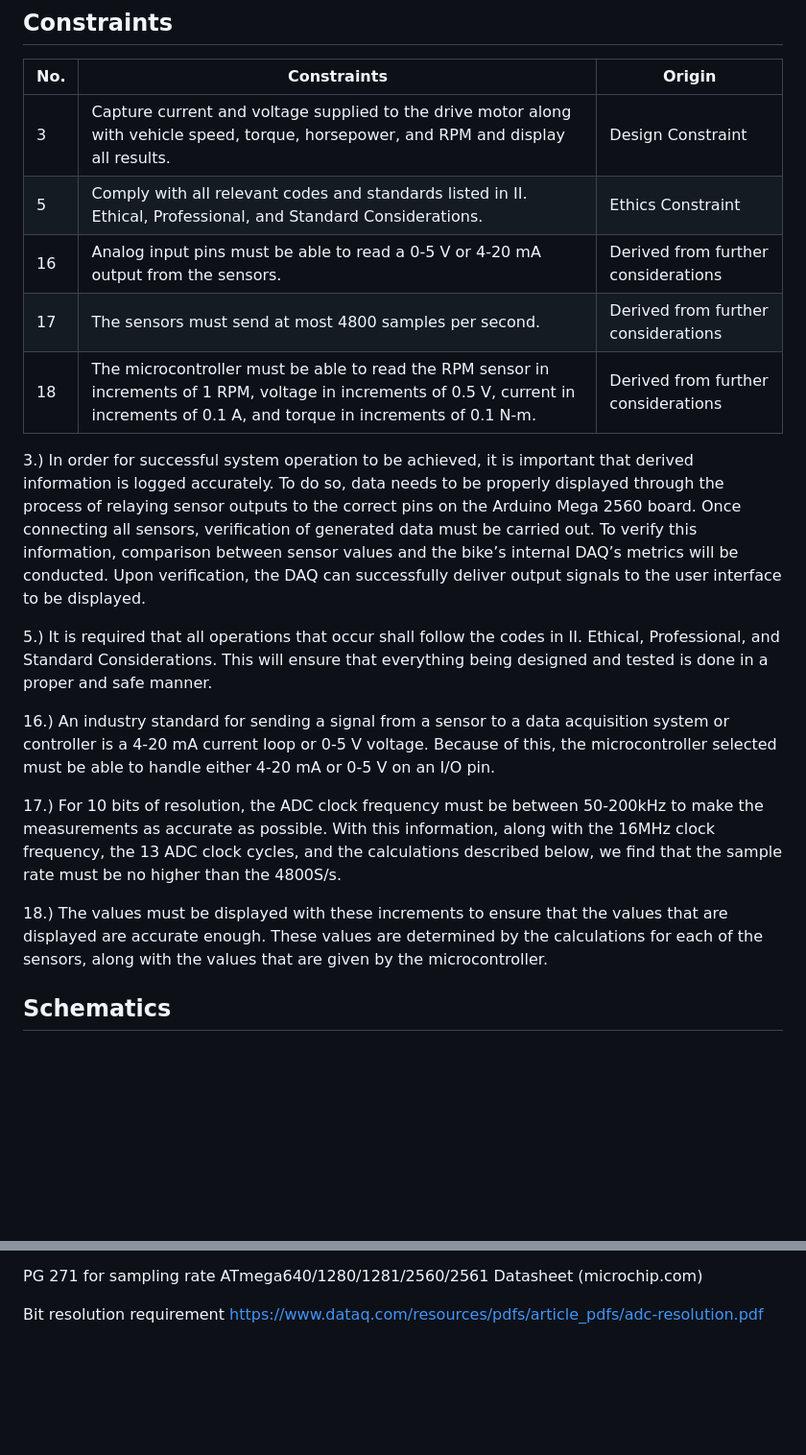
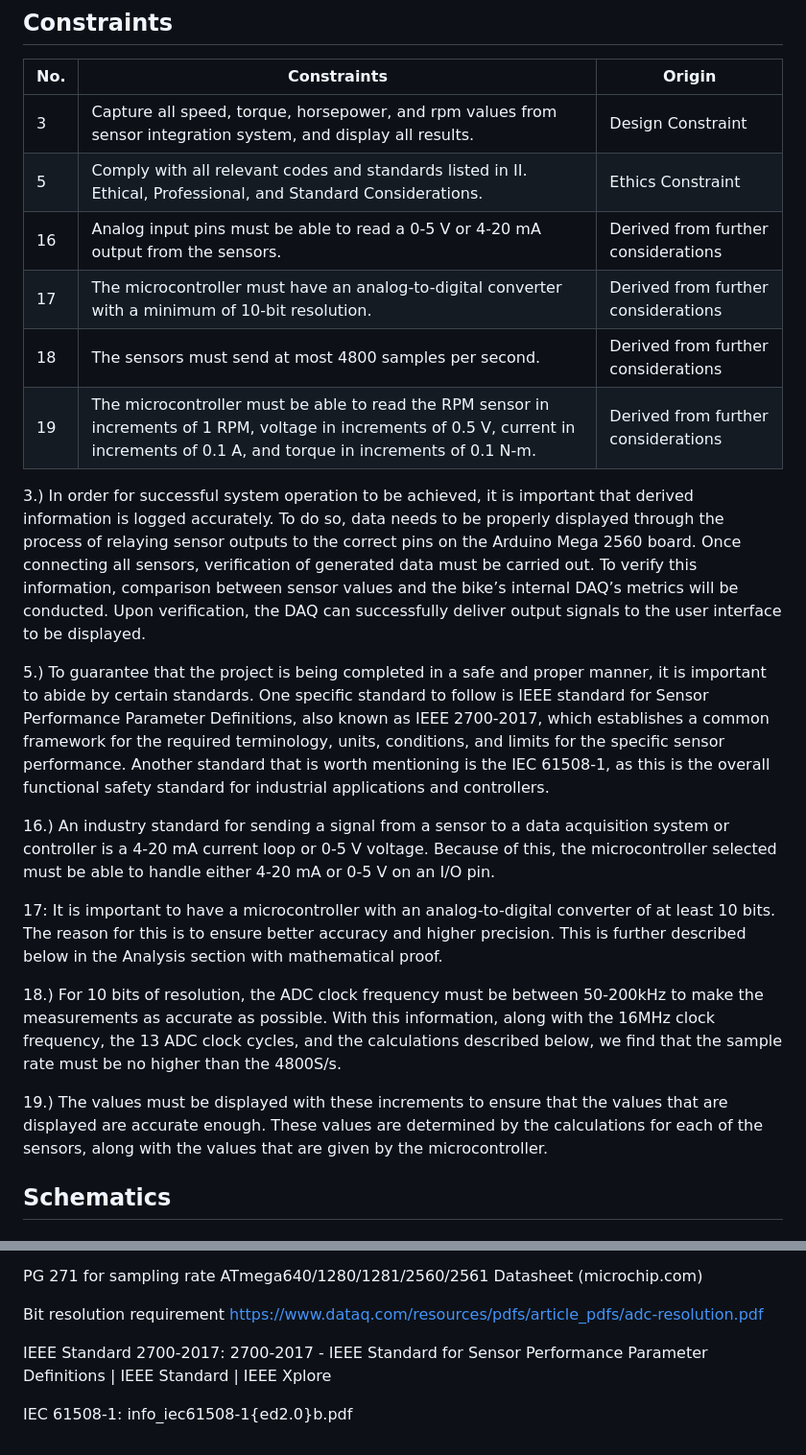
Before and after one commit to Dylan2432/S24_Team3_EV_Motorcycle_Chassis_Dynamometer, a Markdown page: Documentation/Signoffs/DAQ-Subsystem-Signoff.md, 2 parts joined by grey strips. Shown at 96% size. GitHub-like rendering; blank space fills up the shorter version.

Commit message:
Update DAQ-Subsystem-Signoff.md
Corrected revisions and added a constraint

```diff
--- a/Documentation/Signoffs/DAQ-Subsystem-Signoff.md
+++ b/Documentation/Signoffs/DAQ-Subsystem-Signoff.md
@@ -7,22 +7,26 @@ The primary function of the data acquisition (DAQ) is capturing and displaying r
 ## Constraints
 |No.        |Constraints   |Origin   |
 |---|---------------------|--------|
-|3|Capture current and voltage supplied to the drive motor along with vehicle speed, torque, horsepower, and RPM and display all results.         |Design Constraint |
+|3|Capture all speed, torque, horsepower, and rpm values from sensor integration system, and display all results.         |Design Constraint |
 |5|Comply with all relevant codes and standards listed in II. Ethical, Professional, and Standard Considerations.       |Ethics Constraint|
 |16|Analog input pins must be able to read a 0-5 V or 4-20 mA output from the sensors.       |Derived from further considerations|
-|17|The sensors must send at most 4800 samples per second.       |Derived from further considerations|
-|18|The microcontroller must be able to read the RPM sensor in increments of 1 RPM, voltage in increments of 0.5 V, current in increments of 0.1 A, and torque in increments of 0.1 N-m.       |Derived from further considerations|
+|17|The microcontroller must have an analog-to-digital converter with a minimum of 10-bit resolution.       |Derived from further considerations|
+|18|The sensors must send at most 4800 samples per second.       |Derived from further considerations|
+|19|The microcontroller must be able to read the RPM sensor in increments of 1 RPM, voltage in increments of 0.5 V, current in increments of 0.1 A, and torque in increments of 0.1 N-m.       |Derived from further considerations|
 
 
 3.)  In order for successful system operation to be achieved, it is important that derived information is logged accurately. To do so, data needs to be properly displayed through the process of relaying sensor outputs to the correct pins on the Arduino Mega 2560 board. Once connecting all sensors, verification of generated data must be carried out. To verify this information, comparison between sensor values and the bike’s internal DAQ’s metrics will be conducted. Upon verification, the DAQ can successfully deliver output signals to the user interface to be displayed.
 
-5.)   It is required that all operations that occur shall follow the codes in II. Ethical, Professional, and Standard Considerations. This will ensure that everything being designed and tested is done in a proper and safe manner.
+5.)   To guarantee that the project is being completed in a safe and proper manner, it is important to abide by certain standards.  One specific standard to follow is IEEE standard for Sensor Performance Parameter Definitions, also known as IEEE 2700-2017, which establishes a common framework for the required terminology, units, conditions, and limits for the specific sensor performance.  Another standard that is worth mentioning is the IEC 61508-1, as this is the overall functional safety standard for industrial applications and controllers.
+
 
 16.)   An industry standard for sending a signal from a sensor to a data acquisition system or controller is a 4-20 mA current loop or 0-5 V voltage.  Because of this, the microcontroller selected must be able to handle either 4-20 mA or 0-5 V on an I/O pin.
 
-17.)   For 10 bits of resolution, the ADC clock frequency must be between 50-200kHz to make the measurements as accurate as possible.  With this information, along with the 16MHz clock frequency, the 13 ADC clock cycles, and the calculations described below, we find that the sample rate must be no higher than the 4800S/s.
+17:  It is important to have a microcontroller with an analog-to-digital converter of at least 10 bits.  The reason for this is to ensure better accuracy and higher precision.  This is further described below in the Analysis section with mathematical proof.
 
-18.)   The values must be displayed with these increments to ensure that the values that are displayed are accurate enough.  These values are determined by the calculations for each of the sensors, along with the values that are given by the microcontroller.
+18.)   For 10 bits of resolution, the ADC clock frequency must be between 50-200kHz to make the measurements as accurate as possible.  With this information, along with the 16MHz clock frequency, the 13 ADC clock cycles, and the calculations described below, we find that the sample rate must be no higher than the 4800S/s.
+
+19.)   The values must be displayed with these increments to ensure that the values that are displayed are accurate enough.  These values are determined by the calculations for each of the sensors, along with the values that are given by the microcontroller.
 
 
 
@@ -116,3 +120,9 @@ ATmega640/1280/1281/2560/2561 Datasheet (microchip.com)
 
 Bit resolution requirement
 https://www.dataq.com/resources/pdfs/article_pdfs/adc-resolution.pdf
+
+IEEE Standard 2700-2017:
+2700-2017 - IEEE Standard for Sensor Performance Parameter Definitions | IEEE Standard | IEEE Xplore
+
+IEC 61508-1:
+info_iec61508-1{ed2.0}b.pdf
```
